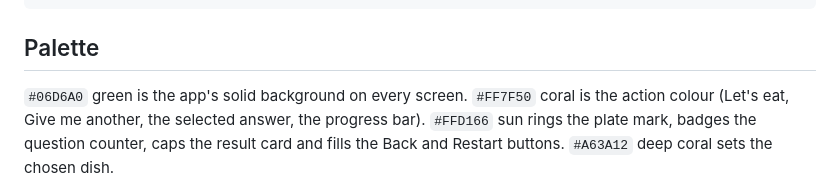
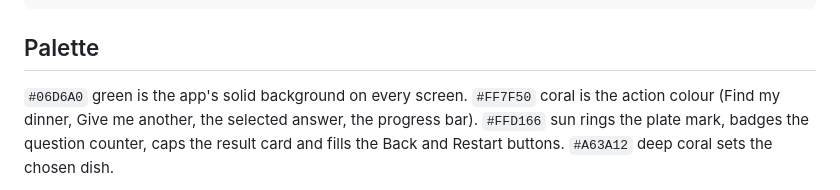
Before and after one commit to emilyadi/Dinner-Decider, a Markdown page: README.md, the part around the change. GitHub-like rendering.

Commit message:
Fix stale button name in the README palette note
Co-Authored-By: Claude Opus 5 <noreply@anthropic.com>
Claude-Session: https://claude.ai/code/session_01U8ch8dPGPJTe4b34PbHfhV

```diff
--- a/README.md
+++ b/README.md
@@ -103,7 +103,7 @@ icons/                  app icon (SVG + PNGs for iOS)
 ## Palette
 
 `#06D6A0` green is the app's solid background on every screen. `#FF7F50`
-coral is the action colour (Let's eat, Give me another, the selected
+coral is the action colour (Find my dinner, Give me another, the selected
 answer, the progress bar). `#FFD166` sun rings the plate mark, badges the
 question counter, caps the result card and fills the Back and Restart
 buttons. `#A63A12` deep coral sets the chosen dish.
```
